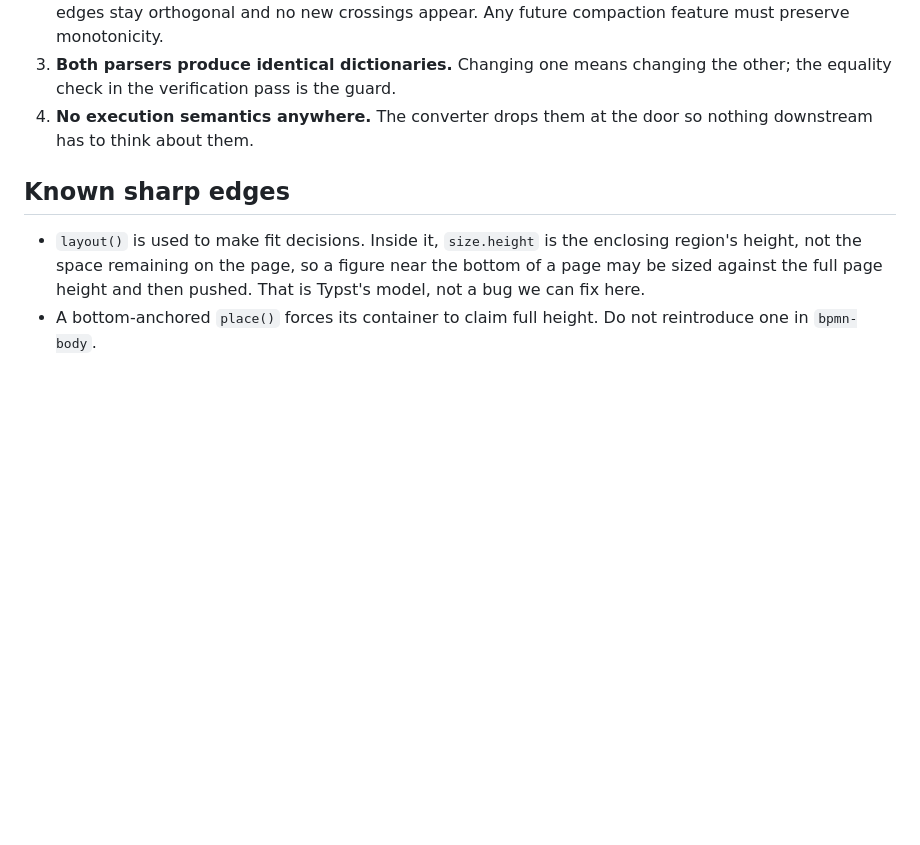
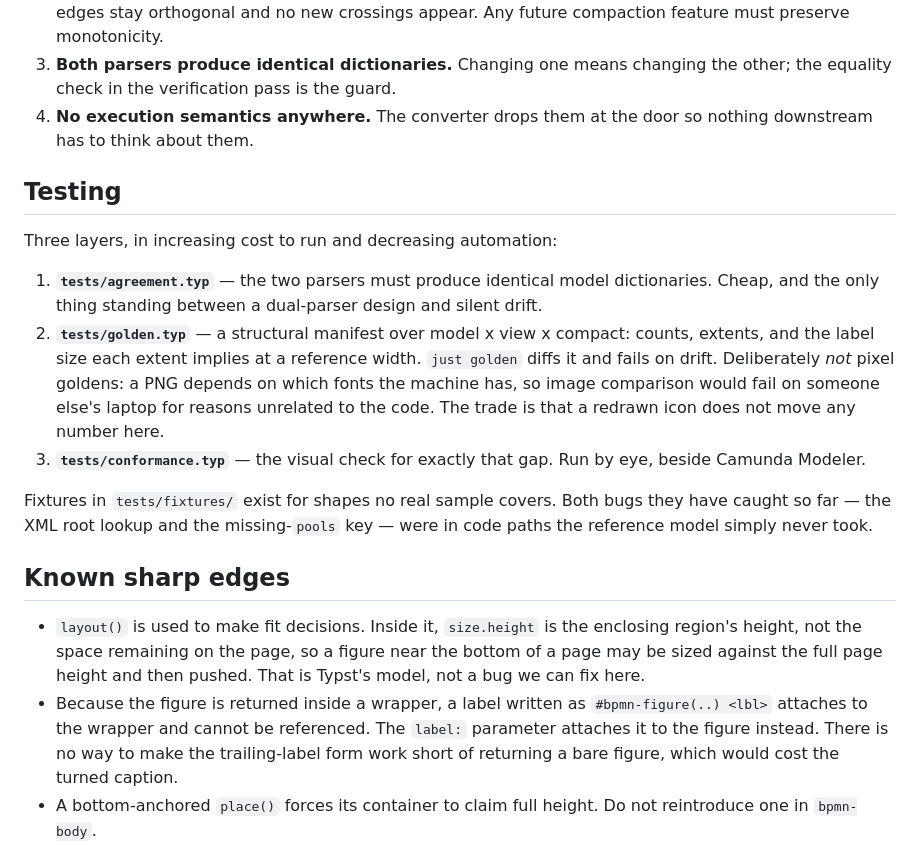
Before and after one commit to sam-uit/typst-bpmn, a Markdown page: docs/architecture.md, the part around the change. GitHub-like rendering; blank space fills up the shorter version.

```diff
--- a/docs/architecture.md
+++ b/docs/architecture.md
@@ -96,12 +96,37 @@ and fewer surprises.
 4. **No execution semantics anywhere.** The converter drops them at the door so
    nothing downstream has to think about them.
 
+## Testing
+
+Three layers, in increasing cost to run and decreasing automation:
+
+1. **`tests/agreement.typ`** — the two parsers must produce identical model
+   dictionaries. Cheap, and the only thing standing between a dual-parser design
+   and silent drift.
+2. **`tests/golden.typ`** — a structural manifest over model x view x compact:
+   counts, extents, and the label size each extent implies at a reference width.
+   `just golden` diffs it and fails on drift. Deliberately *not* pixel goldens: a
+   PNG depends on which fonts the machine has, so image comparison would fail on
+   someone else's laptop for reasons unrelated to the code. The trade is that a
+   redrawn icon does not move any number here.
+3. **`tests/conformance.typ`** — the visual check for exactly that gap. Run by
+   eye, beside Camunda Modeler.
+
+Fixtures in `tests/fixtures/` exist for shapes no real sample covers. Both bugs
+they have caught so far — the XML root lookup and the missing-`pools` key — were
+in code paths the reference model simply never took.
+
 ## Known sharp edges
 
 - `layout()` is used to make fit decisions. Inside it, `size.height` is the
   enclosing region's height, not the space remaining on the page, so a figure
   near the bottom of a page may be sized against the full page height and then
   pushed. That is Typst's model, not a bug we can fix here.
+- Because the figure is returned inside a wrapper, a label written as
+  `#bpmn-figure(..) <lbl>` attaches to the wrapper and cannot be referenced. The
+  `label:` parameter attaches it to the figure instead. There is no way to make
+  the trailing-label form work short of returning a bare figure, which would
+  cost the turned caption.
 - A bottom-anchored `place()` forces its container to claim full height. Do not
   reintroduce one in `bpmn-body`.
 - Adding a black box changes a slice's aspect ratio, which can flip `fit: "auto"`
```
Also changed, not shown: README.md (+20 -1 lines), docs/roadmap.md (+12 -7 lines).
